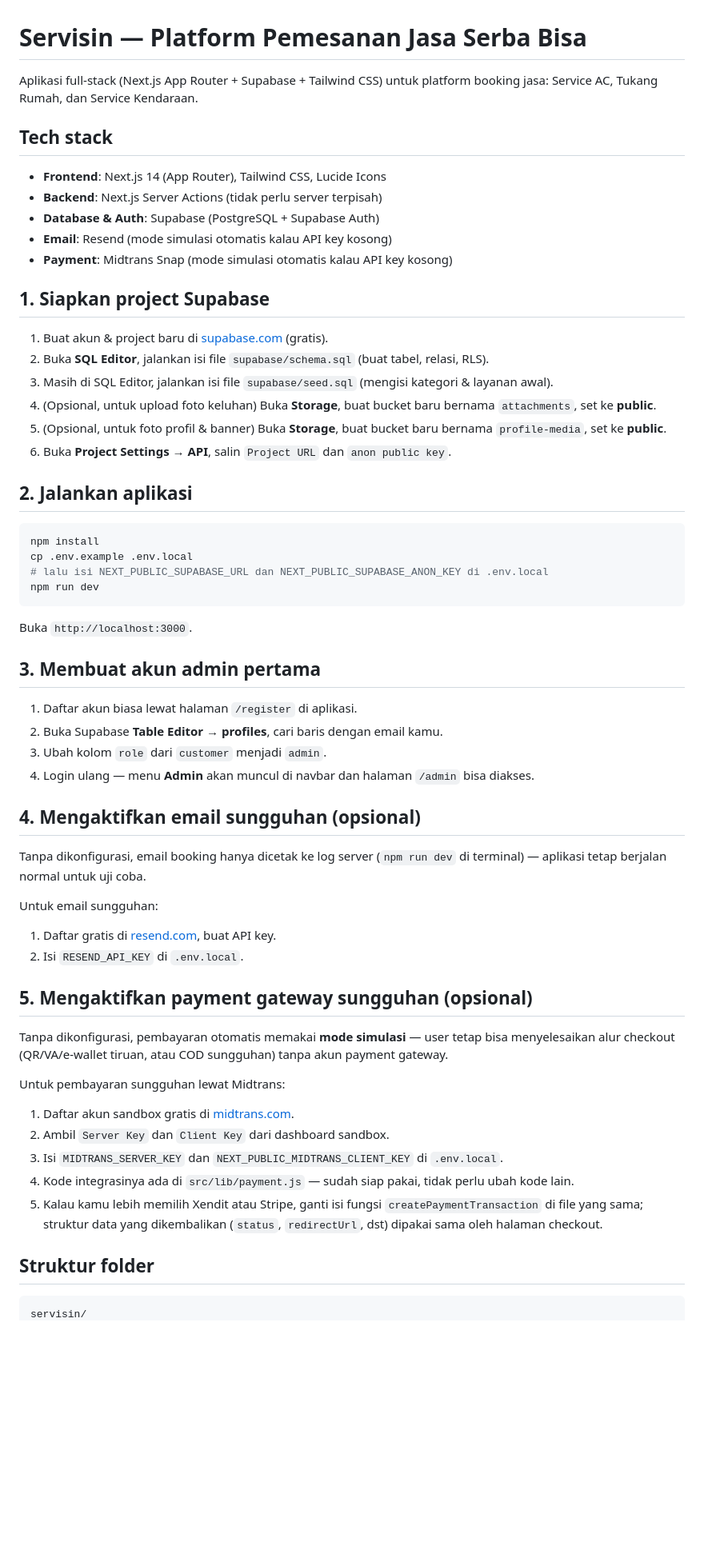
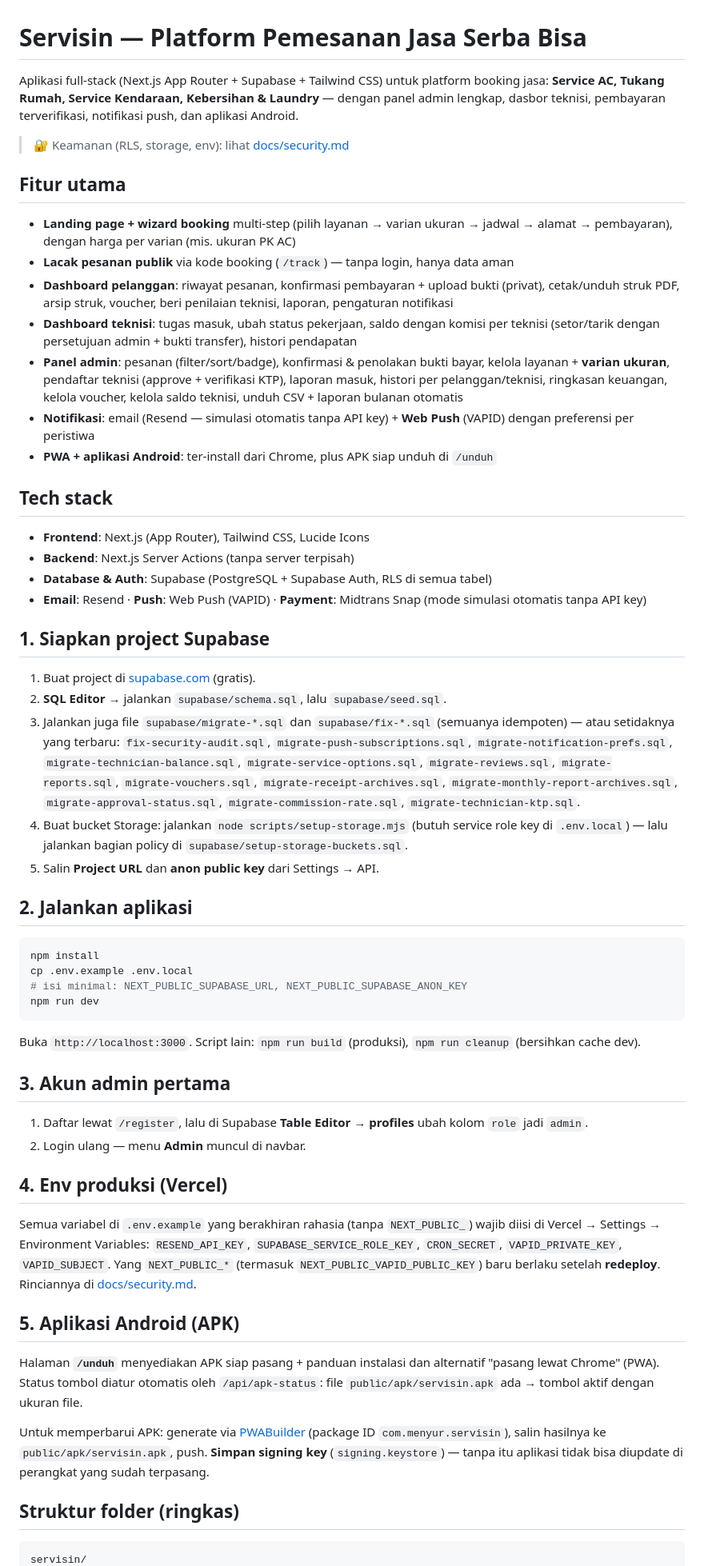
Before and after one commit to menyur/servisin, a Markdown page: README.md, the part around one of its changes. Shown at 80% size. Drawn GitHub-style; blank space fills up the shorter version.

Commit message:
Perbarui README: fitur terkini, migrasi mutakhir, bagian APK, tautan docs/security.md
🤖 Generated with Codebuff
Co-Authored-By: Codebuff <noreply@codebuff.com>

````diff
--- a/README.md
+++ b/README.md
@@ -1,62 +1,61 @@
 # Servisin — Platform Pemesanan Jasa Serba Bisa
 
-Aplikasi full-stack (Next.js App Router + Supabase + Tailwind CSS) untuk platform booking jasa: Service AC, Tukang Rumah, dan Service Kendaraan.
+Aplikasi full-stack (Next.js App Router + Supabase + Tailwind CSS) untuk platform booking jasa: **Service AC, Tukang Rumah, Service Kendaraan, Kebersihan & Laundry** — dengan panel admin lengkap, dasbor teknisi, pembayaran terverifikasi, notifikasi push, dan aplikasi Android.
+
+> 🔐 Keamanan (RLS, storage, env): lihat [docs/security.md](docs/security.md)
+
+## Fitur utama
+
+- **Landing page + wizard booking** multi-step (pilih layanan → varian ukuran → jadwal → alamat → pembayaran), dengan harga per varian (mis. ukuran PK AC)
+- **Lacak pesanan publik** via kode booking (`/track`) — tanpa login, hanya data aman
+- **Dashboard pelanggan**: riwayat pesanan, konfirmasi pembayaran + upload bukti (privat), cetak/unduh struk PDF, arsip struk, voucher, beri penilaian teknisi, laporan, pengaturan notifikasi
+- **Dashboard teknisi**: tugas masuk, ubah status pekerjaan, saldo dengan komisi per teknisi (setor/tarik dengan persetujuan admin + bukti transfer), histori pendapatan
+- **Panel admin**: pesanan (filter/sort/badge), konfirmasi & penolakan bukti bayar, kelola layanan + **varian ukuran**, pendaftar teknisi (approve + verifikasi KTP), laporan masuk, histori per pelanggan/teknisi, ringkasan keuangan, kelola voucher, kelola saldo teknisi, unduh CSV + laporan bulanan otomatis
+- **Notifikasi**: email (Resend — simulasi otomatis tanpa API key) + **Web Push** (VAPID) dengan preferensi per peristiwa
+- **PWA + aplikasi Android**: ter-install dari Chrome, plus APK siap unduh di `/unduh`
 
 ## Tech stack
 
-- **Frontend**: Next.js 14 (App Router), Tailwind CSS, Lucide Icons
-- **Backend**: Next.js Server Actions (tidak perlu server terpisah)
-- **Database & Auth**: Supabase (PostgreSQL + Supabase Auth)
-- **Email**: Resend (mode simulasi otomatis kalau API key kosong)
-- **Payment**: Midtrans Snap (mode simulasi otomatis kalau API key kosong)
+- **Frontend**: Next.js (App Router), Tailwind CSS, Lucide Icons
+- **Backend**: Next.js Server Actions (tanpa server terpisah)
+- **Database & Auth**: Supabase (PostgreSQL + Supabase Auth, RLS di semua tabel)
+- **Email**: Resend · **Push**: Web Push (VAPID) · **Payment**: Midtrans Snap (mode simulasi otomatis tanpa API key)
 
 ## 1. Siapkan project Supabase
 
-1. Buat akun & project baru di [supabase.com](https://supabase.com) (gratis).
-2. Buka **SQL Editor**, jalankan isi file `supabase/schema.sql` (buat tabel, relasi, RLS).
-3. Masih di SQL Editor, jalankan isi file `supabase/seed.sql` (mengisi kategori & layanan awal).
-4. (Opsional, untuk upload foto keluhan) Buka **Storage**, buat bucket baru bernama `attachments`, set ke **public**.
-5. (Opsional, untuk foto profil & banner) Buka **Storage**, buat bucket baru bernama `profile-media`, set ke **public**.
-6. Buka **Project Settings → API**, salin `Project URL` dan `anon public key`.
+1. Buat project di [supabase.com](https://supabase.com) (gratis).
+2. **SQL Editor** → jalankan `supabase/schema.sql`, lalu `supabase/seed.sql`.
+3. Jalankan juga file `supabase/migrate-*.sql` dan `supabase/fix-*.sql` (semuanya idempoten) — atau setidaknya yang terbaru: `fix-security-audit.sql`, `migrate-push-subscriptions.sql`, `migrate-notification-prefs.sql`, `migrate-technician-balance.sql`, `migrate-service-options.sql`, `migrate-reviews.sql`, `migrate-reports.sql`, `migrate-vouchers.sql`, `migrate-receipt-archives.sql`, `migrate-monthly-report-archives.sql`, `migrate-approval-status.sql`, `migrate-commission-rate.sql`, `migrate-technician-ktp.sql`.
+4. Buat bucket Storage: jalankan `node scripts/setup-storage.mjs` (butuh service role key di `.env.local`) — lalu jalankan bagian policy di `supabase/setup-storage-buckets.sql`.
+5. Salin **Project URL** dan **anon public key** dari Settings → API.
 
 ## 2. Jalankan aplikasi
 
 ```bash
 npm install
 cp .env.example .env.local
-# lalu isi NEXT_PUBLIC_SUPABASE_URL dan NEXT_PUBLIC_SUPABASE_ANON_KEY di .env.local
+# isi minimal: NEXT_PUBLIC_SUPABASE_URL, NEXT_PUBLIC_SUPABASE_ANON_KEY
 npm run dev
 ```
 
-Buka `http://localhost:3000`.
+Buka `http://localhost:3000`. Script lain: `npm run build` (produksi), `npm run cleanup` (bersihkan cache dev).
 
-## 3. Membuat akun admin pertama
+## 3. Akun admin pertama
 
-1. Daftar akun biasa lewat halaman `/register` di aplikasi.
-2. Buka Supabase **Table Editor → profiles**, cari baris dengan email kamu.
-3. Ubah kolom `role` dari `customer` menjadi `admin`.
-4. Login ulang — menu **Admin** akan muncul di navbar dan halaman `/admin` bisa diakses.
+1. Daftar lewat `/register`, lalu di Supabase **Table Editor → profiles** ubah kolom `role` jadi `admin`.
+2. Login ulang — menu **Admin** muncul di navbar.
 
-## 4. Mengaktifkan email sungguhan (opsional)
+## 4. Env produksi (Vercel)
 
-Tanpa dikonfigurasi, email booking hanya dicetak ke log server (`npm run dev` di terminal) — aplikasi tetap berjalan normal untuk uji coba.
+Semua variabel di `.env.example` yang berakhiran rahasia (tanpa `NEXT_PUBLIC_`) wajib diisi di Vercel → Settings → Environment Variables: `RESEND_API_KEY`, `SUPABASE_SERVICE_ROLE_KEY`, `CRON_SECRET`, `VAPID_PRIVATE_KEY`, `VAPID_SUBJECT`. Yang `NEXT_PUBLIC_*` (termasuk `NEXT_PUBLIC_VAPID_PUBLIC_KEY`) baru berlaku setelah **redeploy**. Rinciannya di [docs/security.md](docs/security.md#4-env--apa-yang-publik-apa-yang-rahasia).
 
-Untuk email sungguhan:
-1. Daftar gratis di [resend.com](https://resend.com), buat API key.
-2. Isi `RESEND_API_KEY` di `.env.local`.
+## 5. Aplikasi Android (APK)
 
-## 5. Mengaktifkan payment gateway sungguhan (opsional)
+Halaman **`/unduh`** menyediakan APK siap pasang + panduan instalasi dan alternatif "pasang lewat Chrome" (PWA). Status tombol diatur otomatis oleh `/api/apk-status`: file `public/apk/servisin.apk` ada → tombol aktif dengan ukuran file.
 
-Tanpa dikonfigurasi, pembayaran otomatis memakai **mode simulasi** — user tetap bisa menyelesaikan alur checkout (QR/VA/e-wallet tiruan, atau COD sungguhan) tanpa akun payment gateway.
+Untuk memperbarui APK: generate via [PWABuilder](https://www.pwabuilder.com) (package ID `com.menyur.servisin`), salin hasilnya ke `public/apk/servisin.apk`, push. **Simpan signing key** (`signing.keystore`) — tanpa itu aplikasi tidak bisa diupdate di perangkat yang sudah terpasang.
 
-Untuk pembayaran sungguhan lewat Midtrans:
-1. Daftar akun sandbox gratis di [midtrans.com](https://midtrans.com).
-2. Ambil `Server Key` dan `Client Key` dari dashboard sandbox.
-3. Isi `MIDTRANS_SERVER_KEY` dan `NEXT_PUBLIC_MIDTRANS_CLIENT_KEY` di `.env.local`.
-4. Kode integrasinya ada di `src/lib/payment.js` — sudah siap pakai, tidak perlu ubah kode lain.
-5. Kalau kamu lebih memilih Xendit atau Stripe, ganti isi fungsi `createPaymentTransaction` di file yang sama; struktur data yang dikembalikan (`status`, `redirectUrl`, dst) dipakai sama oleh halaman checkout.
-
-## Struktur folder
+## Struktur folder (ringkas)
 
 ```
 servisin/
````
Also changed, not shown: other parts of README.md (+19 -28 lines).
